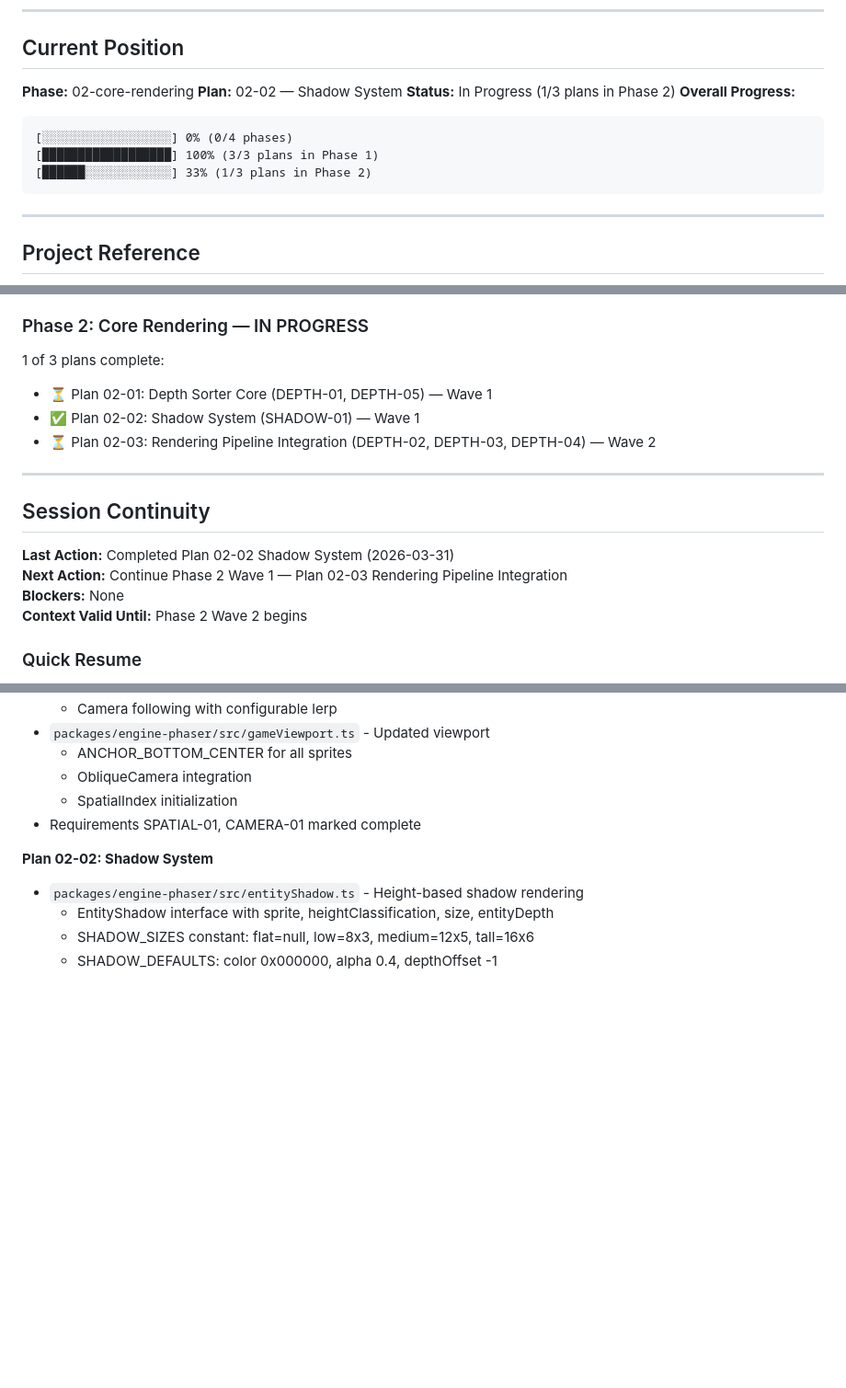
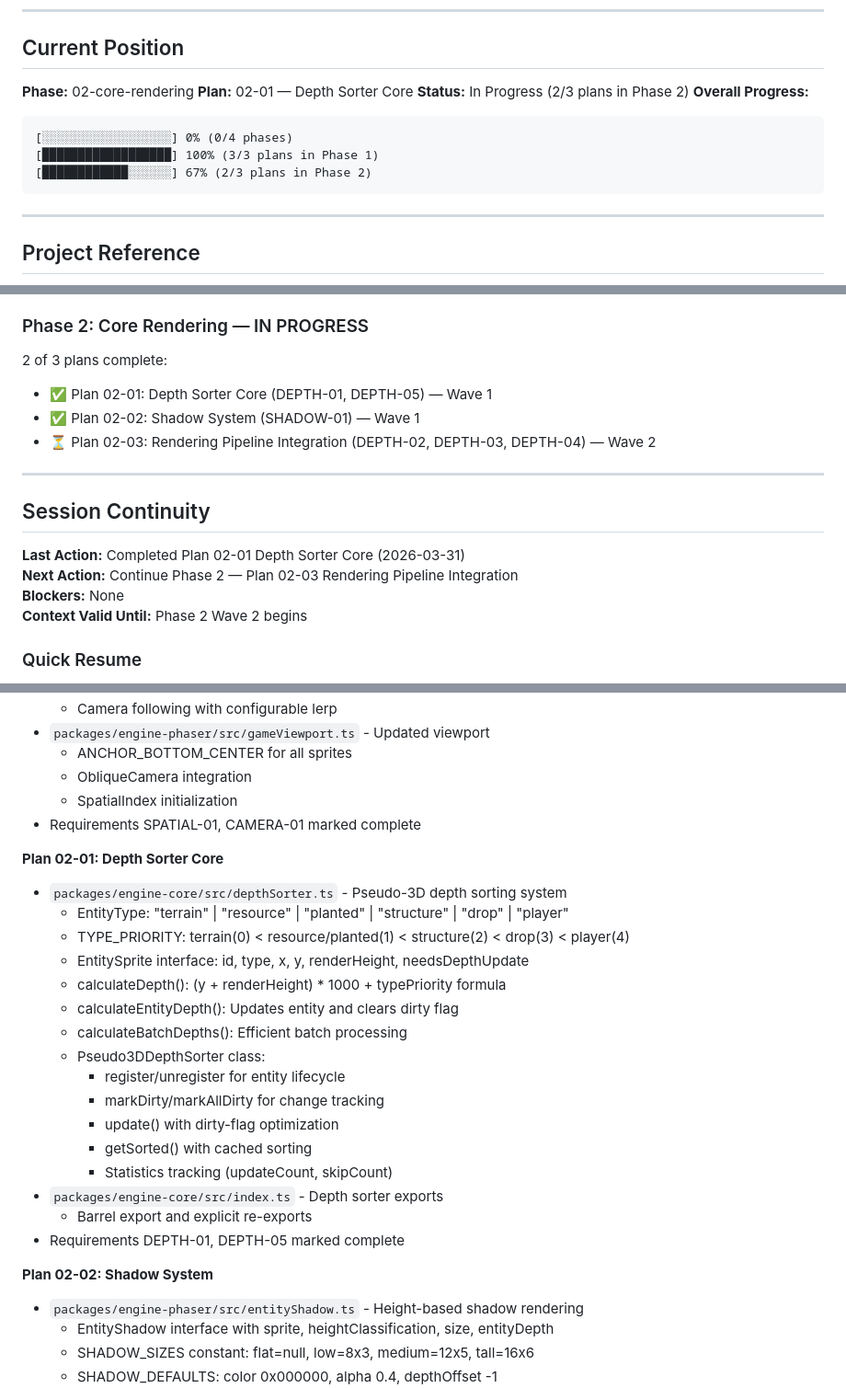
Before and after one commit to EwigMidori/gamedemo, a Markdown page: .planning/STATE.md, 3 parts joined by grey strips. Shown at 92% size. Rendered like a GitHub page; blank space fills up the shorter version.

Commit message:
docs(02-01): complete depth sorter core plan
- Add comprehensive SUMMARY.md with implementation details
- Update STATE.md: mark 02-01 complete (2/3 plans in Phase 2)
- Update ROADMAP.md: mark DEPTH-01, DEPTH-05, SHADOW-01 complete
- Document deviation: Tasks 2-3 merged into Task 1
- Record performance characteristics and integration points

````diff
--- a/.planning/STATE.md
+++ b/.planning/STATE.md
@@ -9,14 +9,14 @@
 ## Current Position
 
 **Phase:** 02-core-rendering
-**Plan:** 02-02 — Shadow System
-**Status:** In Progress (1/3 plans in Phase 2)
+**Plan:** 02-01 — Depth Sorter Core
+**Status:** In Progress (2/3 plans in Phase 2)
 **Overall Progress:**
 
 ```
 [░░░░░░░░░░░░░░░░░░] 0% (0/4 phases)
 [██████████████████] 100% (3/3 plans in Phase 1)
-[██████░░░░░░░░░░░░] 33% (1/3 plans in Phase 2)
+[████████████░░░░░░] 67% (2/3 plans in Phase 2)
 ```
 
 ---
@@ -101,8 +101,8 @@ All 3 plans completed successfully:
 
 ### Phase 2: Core Rendering — IN PROGRESS
 
-1 of 3 plans complete:
-- ⏳ Plan 02-01: Depth Sorter Core (DEPTH-01, DEPTH-05) — Wave 1
+2 of 3 plans complete:
+- ✅ Plan 02-01: Depth Sorter Core (DEPTH-01, DEPTH-05) — Wave 1
 - ✅ Plan 02-02: Shadow System (SHADOW-01) — Wave 1
 - ⏳ Plan 02-03: Rendering Pipeline Integration (DEPTH-02, DEPTH-03, DEPTH-04) — Wave 2
 
@@ -110,8 +110,8 @@ All 3 plans completed successfully:
 
 ## Session Continuity
 
-**Last Action:** Completed Plan 02-02 Shadow System (2026-03-31)
-**Next Action:** Continue Phase 2 Wave 1 — Plan 02-03 Rendering Pipeline Integration
+**Last Action:** Completed Plan 02-01 Depth Sorter Core (2026-03-31)
+**Next Action:** Continue Phase 2 — Plan 02-03 Rendering Pipeline Integration
 **Blockers:** None
 **Context Valid Until:** Phase 2 Wave 2 begins
 
@@ -172,6 +172,24 @@ If returning to this project:
   - SpatialIndex initialization
 - Requirements SPATIAL-01, CAMERA-01 marked complete
 
+**Plan 02-01: Depth Sorter Core**
+- `packages/engine-core/src/depthSorter.ts` - Pseudo-3D depth sorting system
+  - EntityType: "terrain" | "resource" | "planted" | "structure" | "drop" | "player"
+  - TYPE_PRIORITY: terrain(0) < resource/planted(1) < structure(2) < drop(3) < player(4)
+  - EntitySprite interface: id, type, x, y, renderHeight, needsDepthUpdate
+  - calculateDepth(): (y + renderHeight) * 1000 + typePriority formula
+  - calculateEntityDepth(): Updates entity and clears dirty flag
+  - calculateBatchDepths(): Efficient batch processing
+  - Pseudo3DDepthSorter class:
+    - register/unregister for entity lifecycle
+    - markDirty/markAllDirty for change tracking
+    - update() with dirty-flag optimization
+    - getSorted() with cached sorting
+    - Statistics tracking (updateCount, skipCount)
+- `packages/engine-core/src/index.ts` - Depth sorter exports
+  - Barrel export and explicit re-exports
+- Requirements DEPTH-01, DEPTH-05 marked complete
+
 **Plan 02-02: Shadow System**
 - `packages/engine-phaser/src/entityShadow.ts` - Height-based shadow rendering
   - EntityShadow interface with sprite, heightClassification, size, entityDepth
````
Also changed, not shown: other parts of .planning/STATE.md (+1 -1 lines), .planning/ROADMAP.md (+6 -6 lines), 1 other file.
